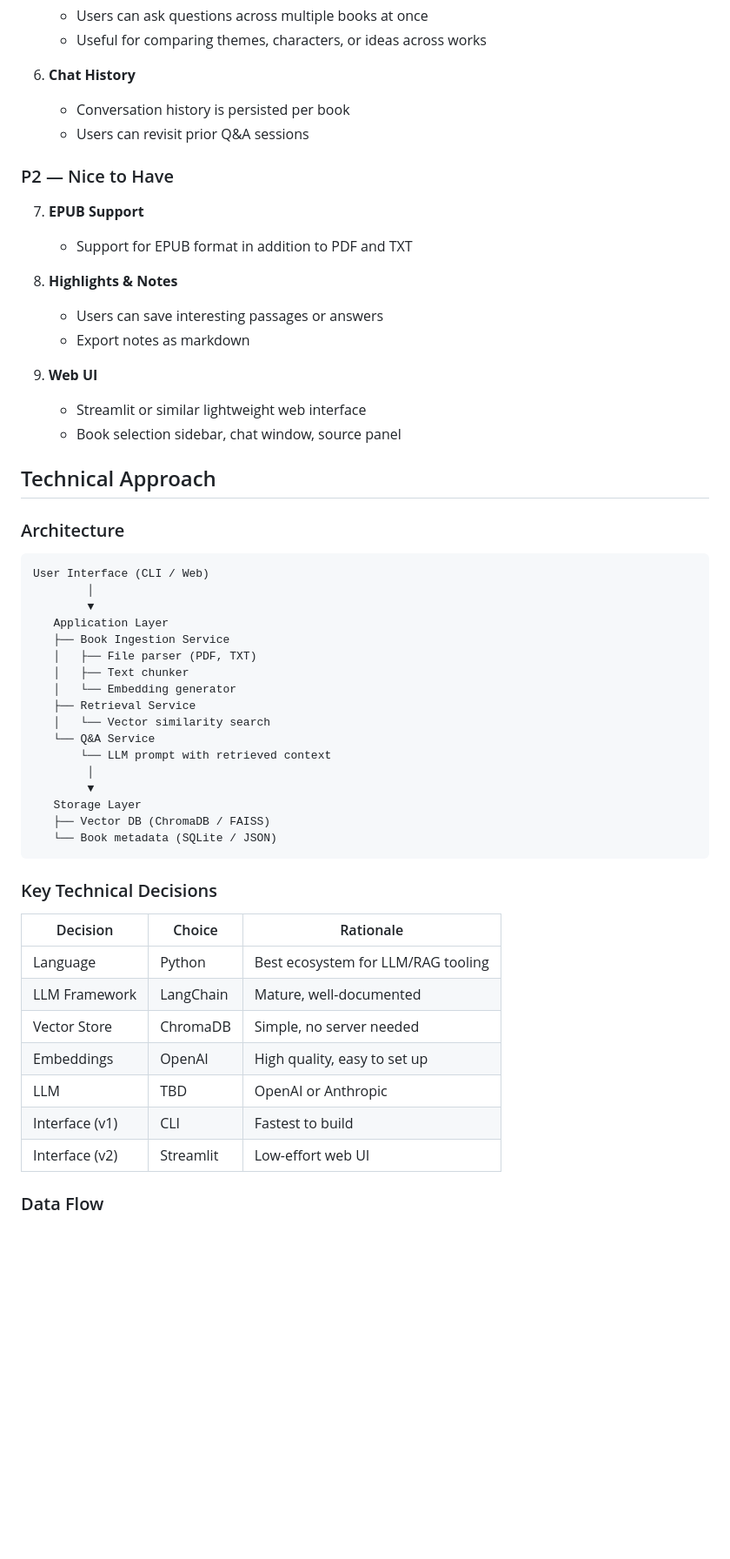
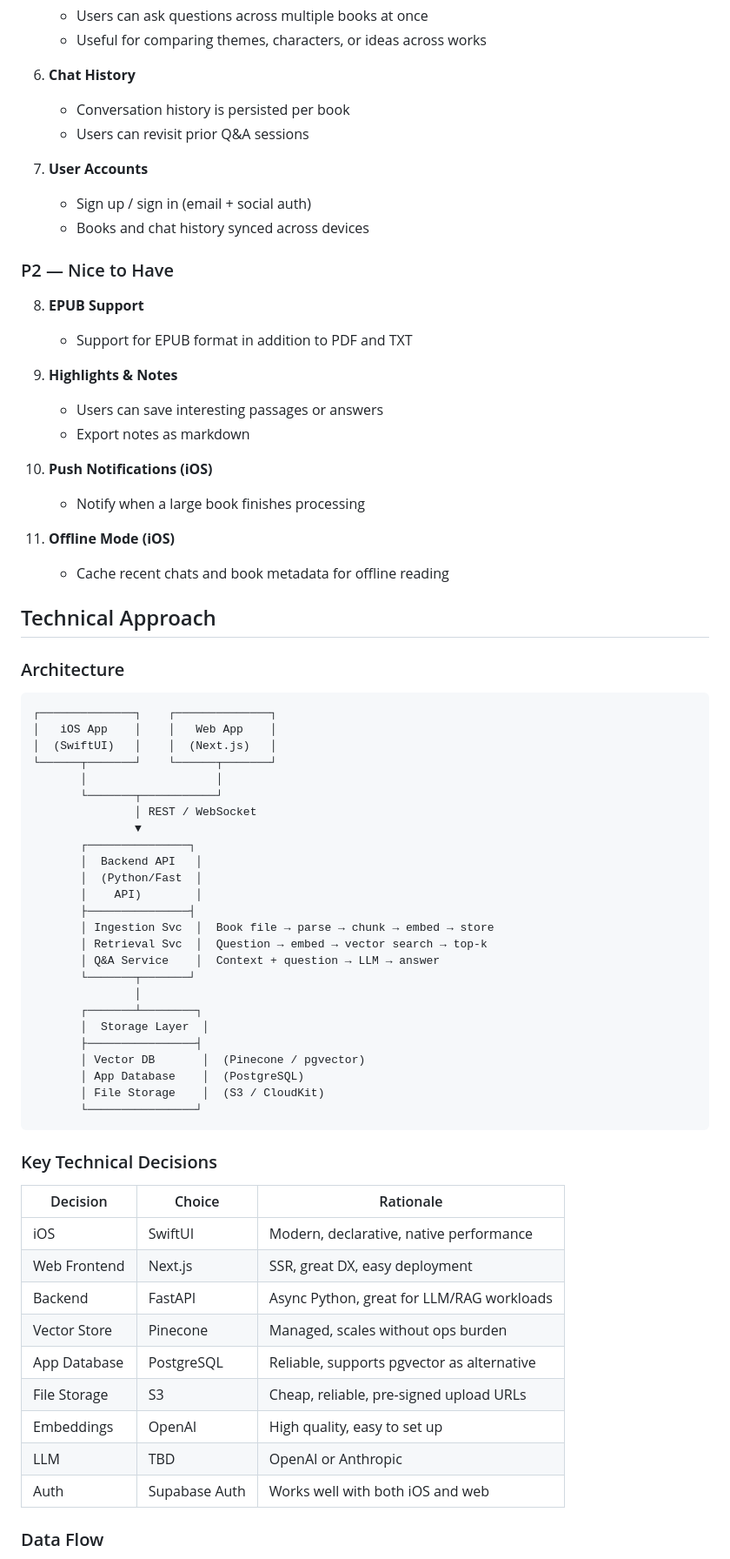
Before and after one commit to daehyunpy/interactive-books, a Markdown page: docs/PRD.md, the part around one of its changes. Shown at 87% size. GitHub-like rendering; blank space fills up the shorter version.

Commit message:
Update PRD for iOS and web app
Redesign from CLI tool to iOS (SwiftUI) + web (Next.js) app with shared
FastAPI backend. Add client-server architecture, S3 file storage, user
accounts, streaming responses, and platform-specific features.

https://claude.ai/code/session_013xAxcUV3osRU2qXz73yn3k

````diff
--- a/docs/PRD.md
+++ b/docs/PRD.md
@@ -47,54 +56,70 @@ Individual readers who want a faster way to interact with and extract value from
    - Conversation history is persisted per book
    - Users can revisit prior Q&A sessions
 
+7. **User Accounts**
+   - Sign up / sign in (email + social auth)
+   - Books and chat history synced across devices
+
 ### P2 — Nice to Have
 
-7. **EPUB Support**
+8. **EPUB Support**
    - Support for EPUB format in addition to PDF and TXT
 
-8. **Highlights & Notes**
+9. **Highlights & Notes**
    - Users can save interesting passages or answers
    - Export notes as markdown
 
-9. **Web UI**
-   - Streamlit or similar lightweight web interface
-   - Book selection sidebar, chat window, source panel
+10. **Push Notifications (iOS)**
+    - Notify when a large book finishes processing
+
+11. **Offline Mode (iOS)**
+    - Cache recent chats and book metadata for offline reading
 
 ## Technical Approach
 
 ### Architecture
 
 ```
-User Interface (CLI / Web)
-        │
-        ▼
-   Application Layer
-   ├── Book Ingestion Service
-   │   ├── File parser (PDF, TXT)
-   │   ├── Text chunker
-   │   └── Embedding generator
-   ├── Retrieval Service
-   │   └── Vector similarity search
-   └── Q&A Service
-       └── LLM prompt with retrieved context
-        │
-        ▼
-   Storage Layer
-   ├── Vector DB (ChromaDB / FAISS)
-   └── Book metadata (SQLite / JSON)
+┌──────────────┐    ┌──────────────┐
+│   iOS App    │    │   Web App    │
+│  (SwiftUI)   │    │  (Next.js)   │
+└──────┬───────┘    └──────┬───────┘
+       │                   │
+       └───────┬───────────┘
+               │ REST / WebSocket
+               ▼
+       ┌───────────────┐
+       │  Backend API   │
+       │  (Python/Fast  │
+       │    API)        │
+       ├───────────────┤
+       │ Ingestion Svc  │  Book file → parse → chunk → embed → store
+       │ Retrieval Svc  │  Question → embed → vector search → top-k
+       │ Q&A Service    │  Context + question → LLM → answer
+       └───────┬───────┘
+               │
+       ┌───────┴────────┐
+       │  Storage Layer  │
+       ├────────────────┤
+       │ Vector DB       │  (Pinecone / pgvector)
+       │ App Database    │  (PostgreSQL)
+       │ File Storage    │  (S3 / CloudKit)
+       └────────────────┘
 ```
 
 ### Key Technical Decisions
 
-| Decision          | Choice      | Rationale                          |
-| ----------------- | ----------- | ---------------------------------- |
-| Language          | Python      | Best ecosystem for LLM/RAG tooling |
-| LLM Framework    | LangChain   | Mature, well-documented            |
-| Vector Store     | ChromaDB    | Simple, no server needed           |
-| Embeddings       | OpenAI      | High quality, easy to set up       |
-| LLM              | TBD         | OpenAI or Anthropic                |
-| Interface (v1)   | CLI         | Fastest to build                   |
-| Interface (v2)   | Streamlit   | Low-effort web UI                  |
+| Decision          | Choice        | Rationale                                    |
+| ----------------- | ------------- | -------------------------------------------- |
+| iOS               | SwiftUI       | Modern, declarative, native performance      |
+| Web Frontend      | Next.js       | SSR, great DX, easy deployment               |
+| Backend           | FastAPI       | Async Python, great for LLM/RAG workloads    |
+| Vector Store      | Pinecone      | Managed, scales without ops burden            |
+| App Database      | PostgreSQL    | Reliable, supports pgvector as alternative    |
+| File Storage      | S3            | Cheap, reliable, pre-signed upload URLs       |
+| Embeddings        | OpenAI        | High quality, easy to set up                  |
+| LLM              | TBD           | OpenAI or Anthropic                           |
+| Auth              | Supabase Auth | Works well with both iOS and web              |
 
 ### Data Flow
 
````
Also changed, not shown: other parts of docs/PRD.md (+22 -9 lines).
